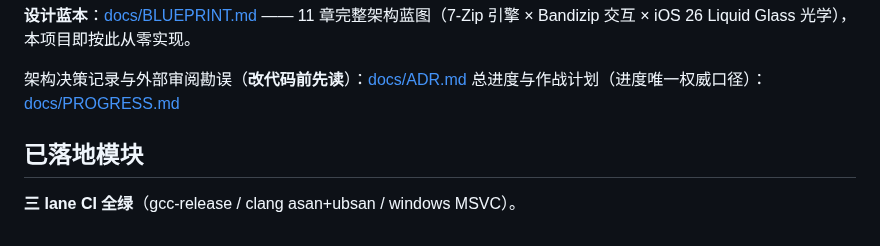
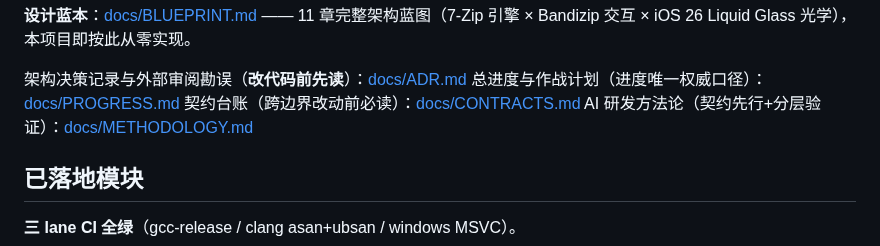
Before and after one commit to xueweijian/prism-archive, a Markdown page: README.md, the part around the change. Drawn GitHub-style.

```diff
--- a/README.md
+++ b/README.md
@@ -38,6 +38,8 @@ HLSL 编译）交给 windows-latest 真机验证。
 
 架构决策记录与外部审阅勘误（**改代码前先读**）：[docs/ADR.md](docs/ADR.md)
 总进度与作战计划（进度唯一权威口径）：[docs/PROGRESS.md](docs/PROGRESS.md)
+契约台账（跨边界改动前必读）：[docs/CONTRACTS.md](docs/CONTRACTS.md)
+AI 研发方法论（契约先行+分层验证）：[docs/METHODOLOGY.md](docs/METHODOLOGY.md)
 
 ## 已落地模块
 
```
Also changed, not shown: docs/CONTRACTS.md (added, +58 -0 lines), docs/METHODOLOGY.md (added, +105 -0 lines).
